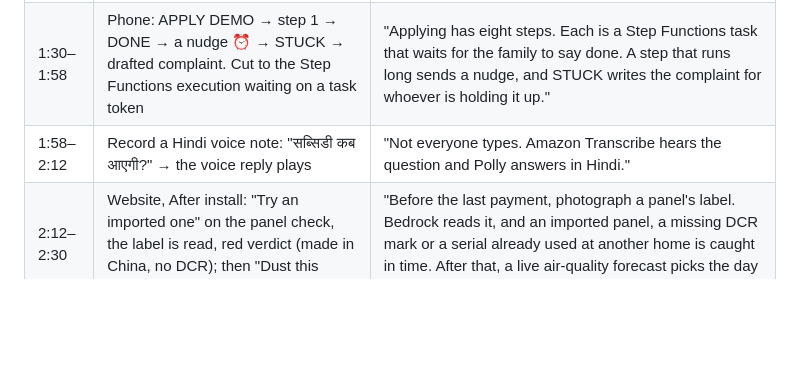
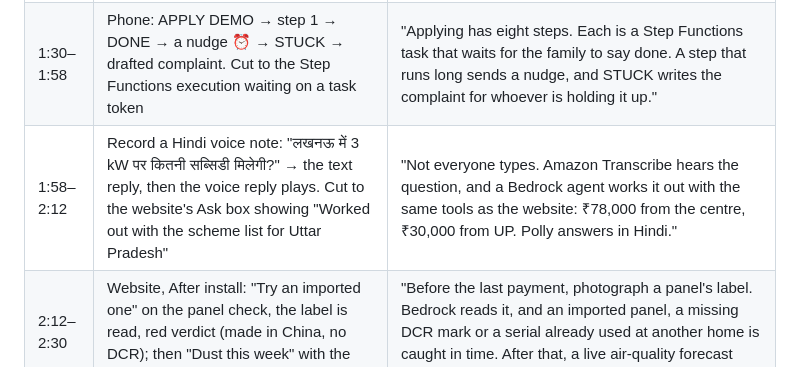
Before and after one commit to piyushk-dev/roshni, a Markdown page: docs/video-script.md, the part around the change. Rendered like a GitHub page; blank space fills up the shorter version.

```diff
--- a/docs/video-script.md
+++ b/docs/video-script.md
@@ -25,7 +25,7 @@ Judges see only this video, and a feature that isn't shown doesn't count. Show A
 | 0:58–1:10 | Scam check: "Try an example" → red flags: registration fee, look-alike portal, OTP | "Families also get calls and forwards. Paste one in: a fee to register, a fake portal, a request for the OTP. Three red flags." |
 | 1:10–1:30 | Schemes: Delhi, then Uttar Pradesh; the stacked bar; then drag the subsidy wait from 1 to 6 months and watch the EMI chart | "Every scheme, for every state, each with its source. And because the subsidy arrives after installation, this shows the cash a family needs while they wait." |
 | 1:30–1:58 | Phone: APPLY DEMO → step 1 → DONE → a nudge ⏰ → STUCK → drafted complaint. Cut to the Step Functions execution waiting on a task token | "Applying has eight steps. Each is a Step Functions task that waits for the family to say done. A step that runs long sends a nudge, and STUCK writes the complaint for whoever is holding it up." |
-| 1:58–2:12 | Record a Hindi voice note: "सब्सिडी कब आएगी?" → the voice reply plays | "Not everyone types. Amazon Transcribe hears the question and Polly answers in Hindi." |
+| 1:58–2:12 | Record a Hindi voice note: "लखनऊ में 3 kW पर कितनी सब्सिडी मिलेगी?" → the text reply, then the voice reply plays. Cut to the website's Ask box showing "Worked out with the scheme list for Uttar Pradesh" | "Not everyone types. Amazon Transcribe hears the question, and a Bedrock agent works it out with the same tools as the website: ₹78,000 from the centre, ₹30,000 from UP. Polly answers in Hindi." |
 | 2:12–2:30 | Website, After install: "Try an imported one" on the panel check, the label is read, red verdict (made in China, no DCR); then "Dust this week" with the cleaning day outlined | "Before the last payment, photograph a panel's label. Bedrock reads it, and an imported panel, a missing DCR mark or a serial already used at another home is caught in time. After that, a live air-quality forecast picks the day to clean." |
 | 2:30–2:48 | Rates & rules board, then the DynamoDB table with TARIFF# and PRICE# items; then the architecture diagram | "Rates change every month, so the knowledge updates itself: bills teach tariffs, quotes teach prices, people confirm facts, and EventBridge Scheduler re-reads official pages weekly. All serverless on AWS, deployed with SAM in Mumbai." |
 | 2:48–3:00 | Home page hero + URL | "Surya Saathi. From the bill to the subsidy, and after." |
```
Also changed, not shown: README.md (+5 -3 lines), docs/blog.md (+5 -2 lines).
